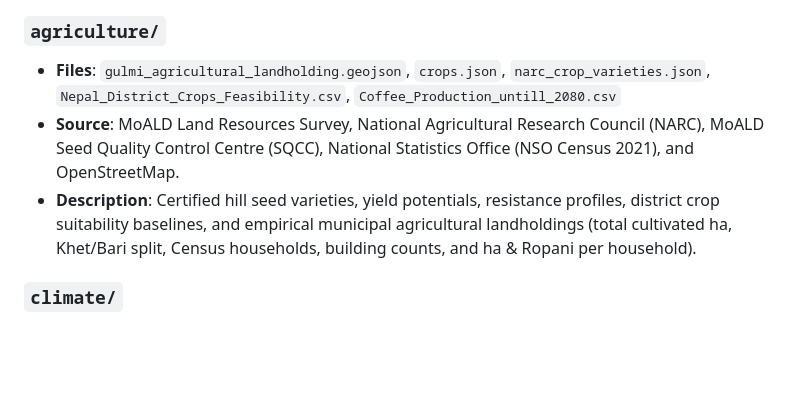
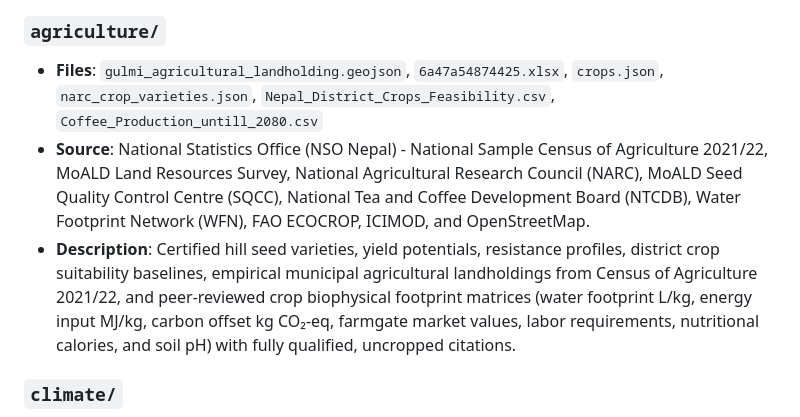
Before and after one commit to RudeSoul/WEFES_NEPAL_GULMI_BACKUP, a Markdown page: data/real/DATAINFO.md, the part around the change. Rendered like a GitHub page; blank space fills up the shorter version.

Commit message:
docs(data): update agricultural landholding and crop matrix provenance

```diff
--- a/data/real/DATAINFO.md
+++ b/data/real/DATAINFO.md
@@ -31,9 +31,9 @@
 - **Description**: Official NEA 132/33 kV substations (Tamghas/Unaichaur 46 MVA, Paudi Amarai 30 MVA, Kisantari 3 MVA, Birbas 8 MVA, Ridi 10 MVA) and Census 2021 12-Palika household cooking fuel reliance metrics.
 
 ### `agriculture/`
-- **Files**: `gulmi_agricultural_landholding.geojson`, `crops.json`, `narc_crop_varieties.json`, `Nepal_District_Crops_Feasibility.csv`, `Coffee_Production_untill_2080.csv`
-- **Source**: MoALD Land Resources Survey, National Agricultural Research Council (NARC), MoALD Seed Quality Control Centre (SQCC), National Statistics Office (NSO Census 2021), and OpenStreetMap.
-- **Description**: Certified hill seed varieties, yield potentials, resistance profiles, district crop suitability baselines, and empirical municipal agricultural landholdings (total cultivated ha, Khet/Bari split, Census households, building counts, and ha & Ropani per household).
+- **Files**: `gulmi_agricultural_landholding.geojson`, `6a47a54874425.xlsx`, `crops.json`, `narc_crop_varieties.json`, `Nepal_District_Crops_Feasibility.csv`, `Coffee_Production_untill_2080.csv`
+- **Source**: National Statistics Office (NSO Nepal) - National Sample Census of Agriculture 2021/22, MoALD Land Resources Survey, National Agricultural Research Council (NARC), MoALD Seed Quality Control Centre (SQCC), National Tea and Coffee Development Board (NTCDB), Water Footprint Network (WFN), FAO ECOCROP, ICIMOD, and OpenStreetMap.
+- **Description**: Certified hill seed varieties, yield potentials, resistance profiles, district crop suitability baselines, empirical municipal agricultural landholdings from Census of Agriculture 2021/22, and peer-reviewed crop biophysical footprint matrices (water footprint L/kg, energy input MJ/kg, carbon offset kg CO₂-eq, farmgate market values, labor requirements, nutritional calories, and soil pH) with fully qualified, uncropped citations.
 
 ### `climate/`
 - **Files**: `gulmi_solar_pvout_opta.geojson`, `nasa_power_10_years_full.csv`
```
Also changed, not shown: AI_INDEX.md (+1 -1 lines).
